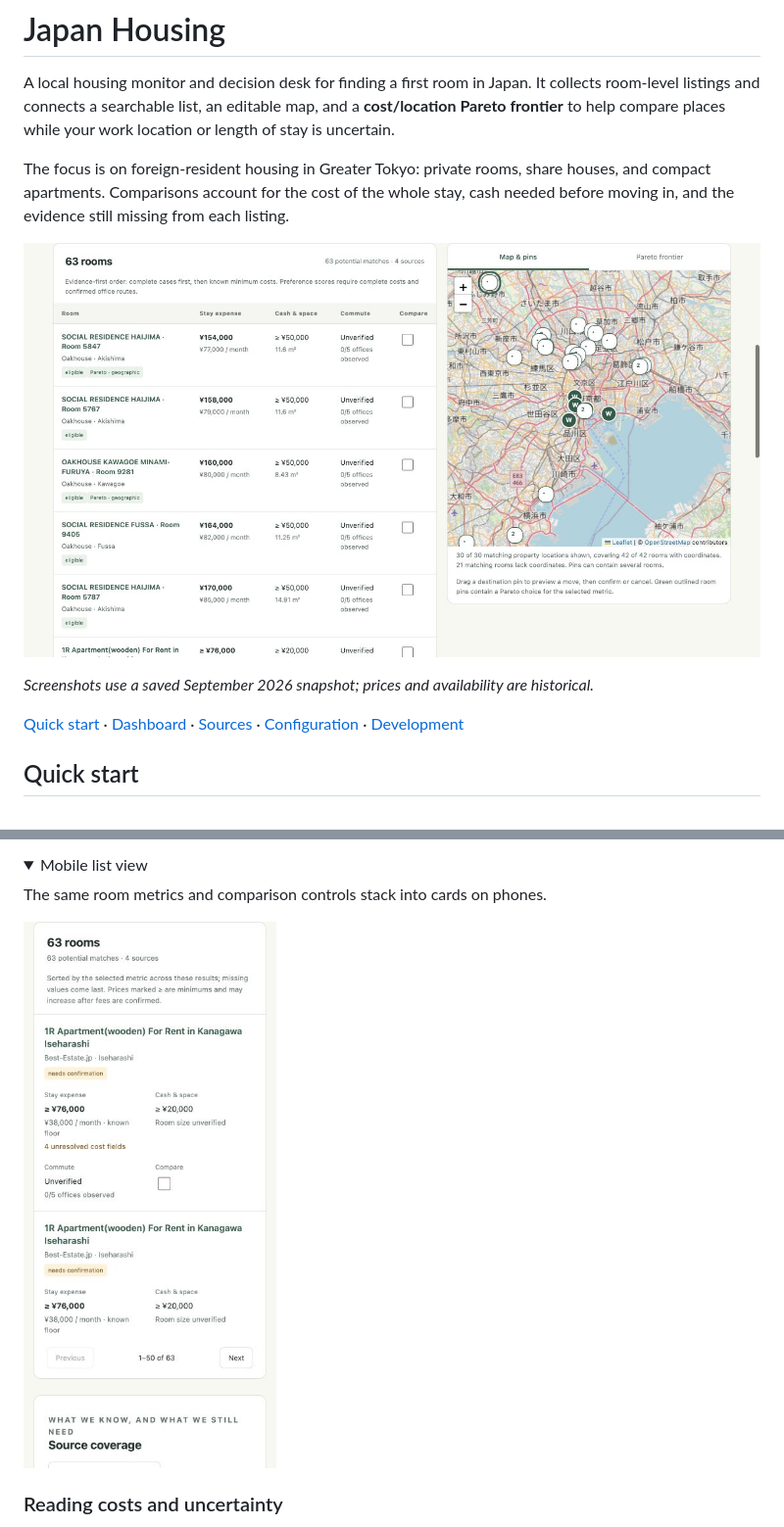
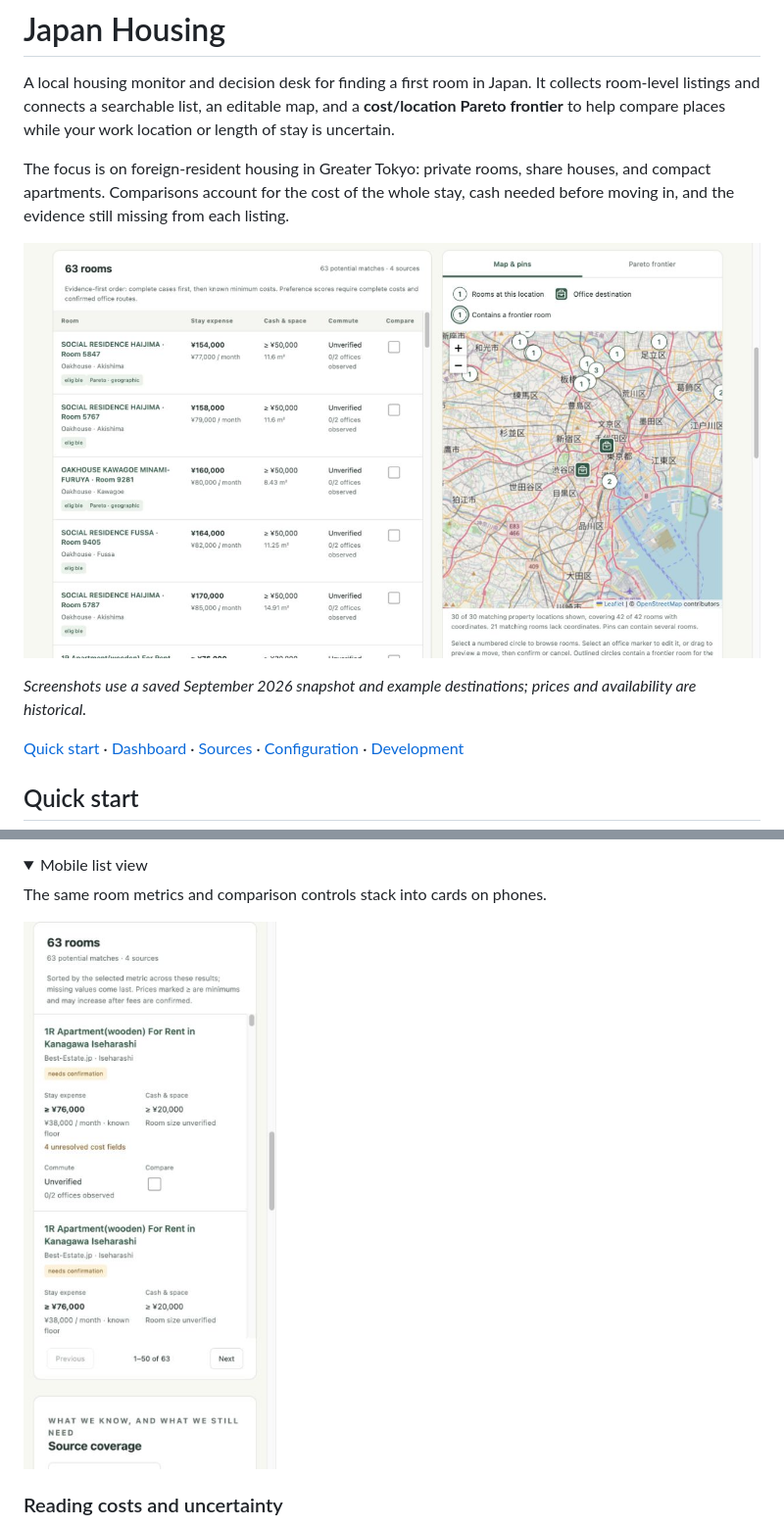
Before and after one commit to sahnsookyung/japan-housing, a Markdown page: README.md, 2 parts joined by grey strips. Shown at 98% size. Rendered like a GitHub page; pictures changed too: docs/screenshots/map-and-list.jpg, docs/screenshots/mobile-list.jpg; folded sections open.

```diff
--- a/README.md
+++ b/README.md
@@ -10,7 +10,8 @@ before moving in, and the evidence still missing from each listing.
 
 ![Desktop room list alongside the Tokyo map, grouped housing markers, and office destination pins](docs/screenshots/map-and-list.jpg)
 
-*Screenshots use a saved September 2026 snapshot; prices and availability are historical.*
+*Screenshots use a saved September 2026 snapshot and example destinations;
+prices and availability are historical.*
 
 [Quick start](#quick-start) · [Dashboard](#using-the-dashboard) ·
 [Sources](#sources-and-coverage) · [Configuration](#configuration-and-local-data) ·
```
Also changed, not shown: other parts of README.md (+22 -10 lines), docs/screenshots/pareto-frontier.jpg, 11 other files.
